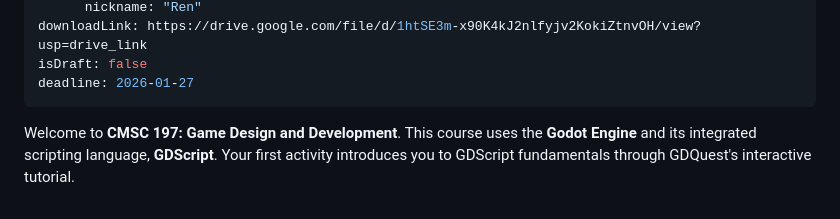
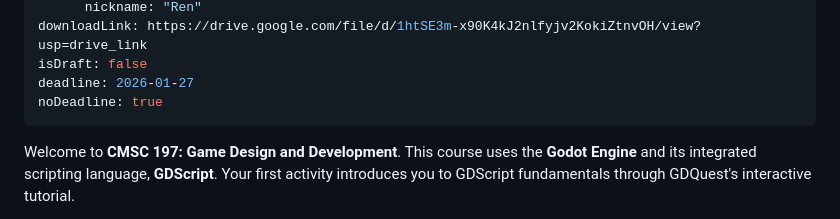
Before and after one commit to WhiteLicorice/Ren-s-Courses, a Markdown page: Content/Materials/cmsc-197-gdd-act1.md, the part around the change. Rendered like a GitHub page.

Commit message:
docs: set noDeadline for cmsc-197-gdd-act1

```diff
--- a/Content/Materials/cmsc-197-gdd-act1.md
+++ b/Content/Materials/cmsc-197-gdd-act1.md
@@ -11,6 +11,7 @@ authors:
 downloadLink: https://drive.google.com/file/d/1htSE3m-x90K4kJ2nlfyjv2KokiZtnvOH/view?usp=drive_link
 isDraft: false
 deadline: 2026-01-27
+noDeadline: true
 ---
 
 Welcome to **CMSC 197: Game Design and Development**. This course uses the **Godot Engine** and its integrated scripting language, **GDScript**. Your first activity introduces you to GDScript fundamentals through GDQuest's interactive tutorial.
```
